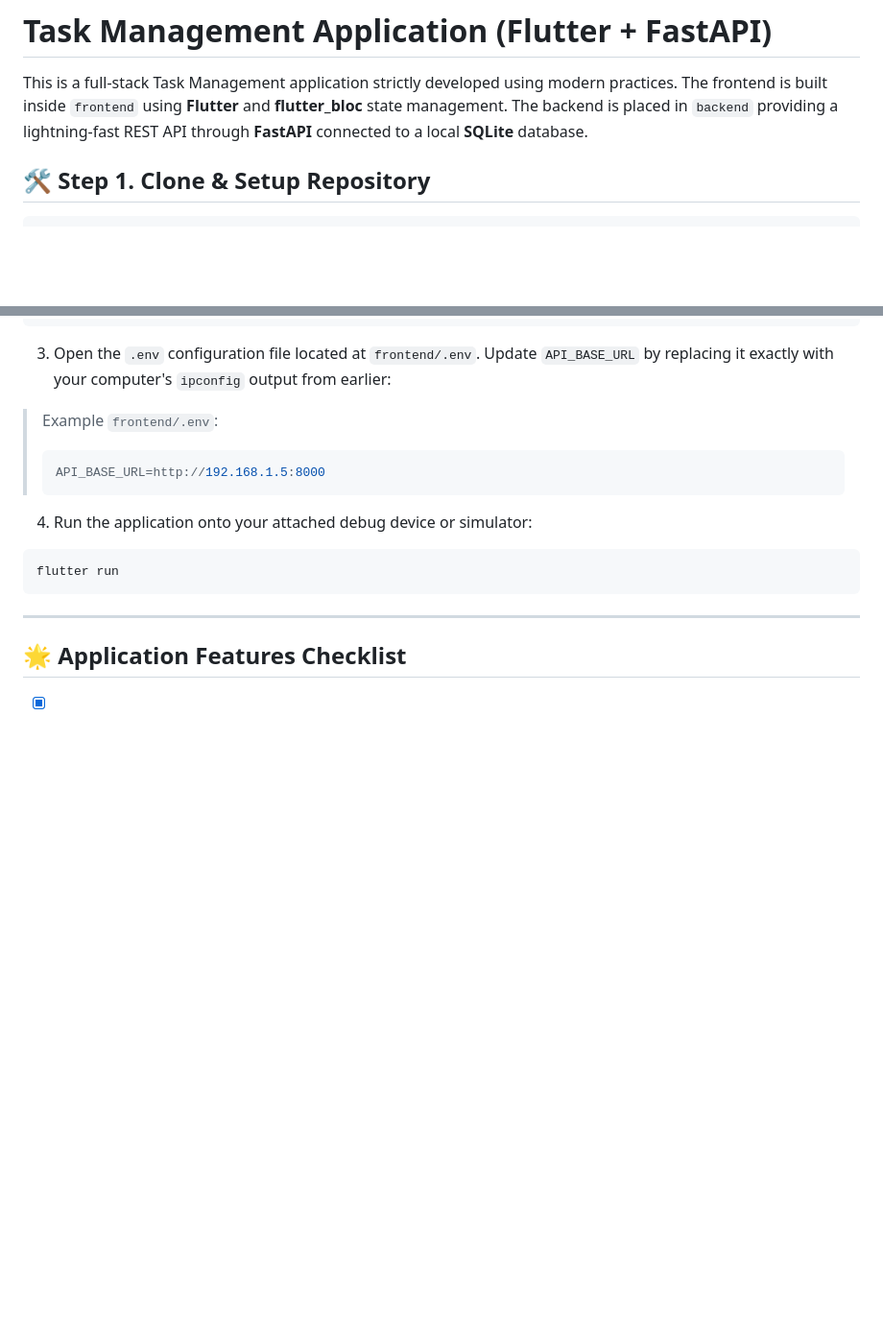
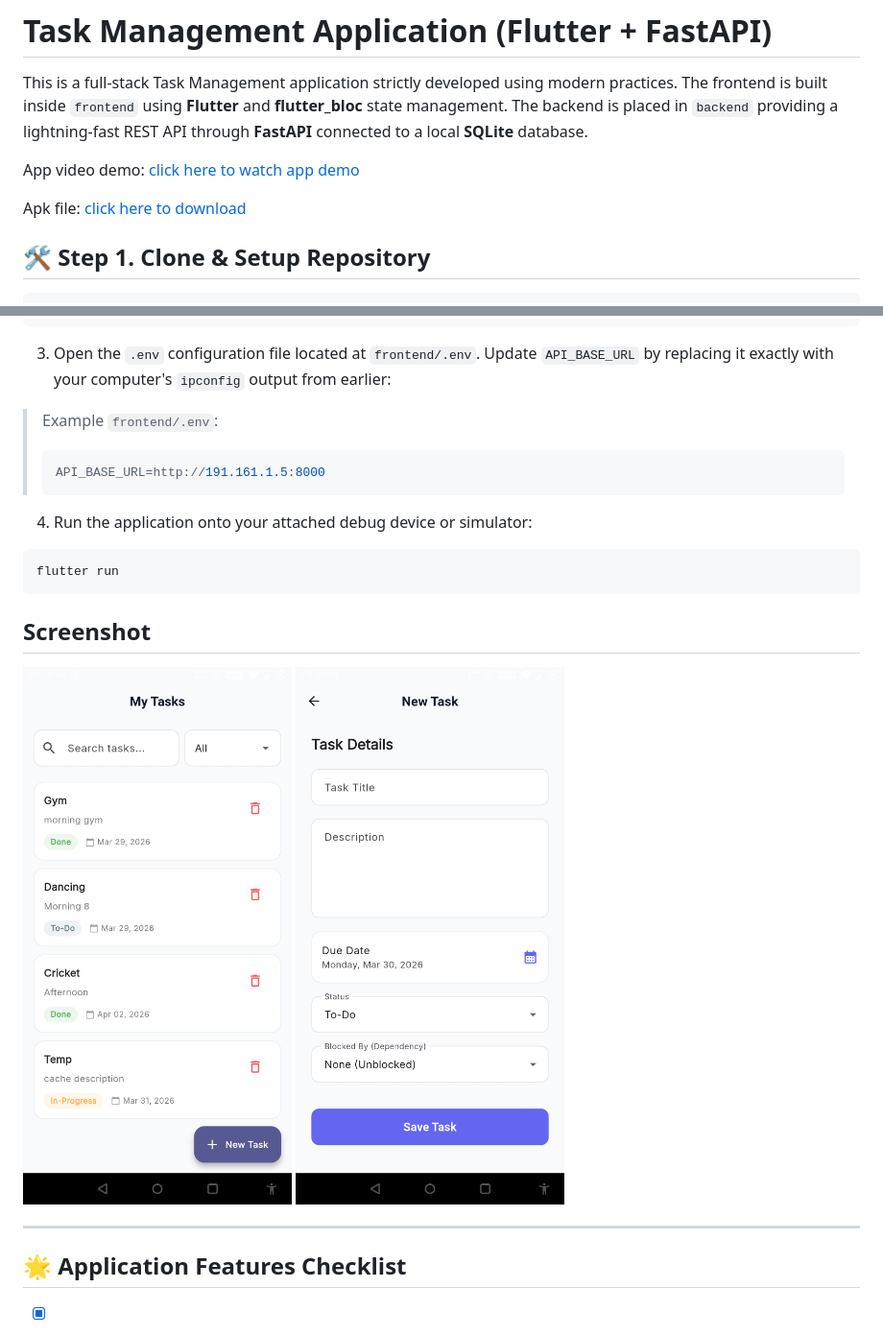
Before and after one commit to imrosun/task-manager-flutter-fastapi, a Markdown page: README.md, 2 parts joined by grey strips. Shown: that part at 96% size. Rendered like a GitHub page; pictures changed too: screenshot/MyTasks.jpg (added), screenshot/NewTask.jpg (added); blank space fills up the shorter version.

Commit message:
app video and apk link added

````diff
--- a/README.md
+++ b/README.md
@@ -3,6 +3,10 @@
 This is a full-stack Task Management application strictly developed using modern practices.
 The frontend is built inside `frontend` using **Flutter** and **flutter_bloc** state management.
 The backend is placed in `backend` providing a lightning-fast REST API through **FastAPI** connected to a local **SQLite** database.
+
+App video demo: [click here to watch app demo](https://drive.google.com/file/d/1CO9yeqfbe9QHM6iHBF8D9h4rTdiC3RoA/view)
+
+Apk file: [click here to download](https://drive.google.com/drive/folders/1Q1hEGRPI2jZ-nBY9c6M72UF01ylYY4tL)
 
 ## 🛠️ Step 1. Clone & Setup Repository
 
@@ -60,13 +64,19 @@ flutter pub get
 3. Open the `.env` configuration file located at `frontend/.env`. Update `API_BASE_URL` by replacing it exactly with your computer's `ipconfig` output from earlier:
 > Example `frontend/.env`:
 > ```env
-> API_BASE_URL=http://192.168.1.5:8000
+> API_BASE_URL=http://191.161.1.5:8000
 > ```
 
 4. Run the application onto your attached debug device or simulator:
 ```cmd
 flutter run
 ```
+
+## Screenshot
+<p>
+    <img src="screenshot/MyTasks.jpg" hspace="10" >
+    <img src="screenshot/NewTask.jpg" hspace="10" >
+</p>
 
 ---
 
````
